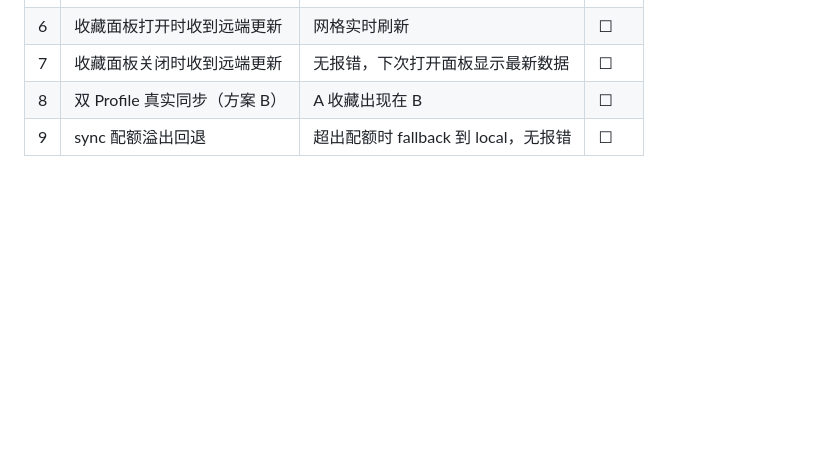
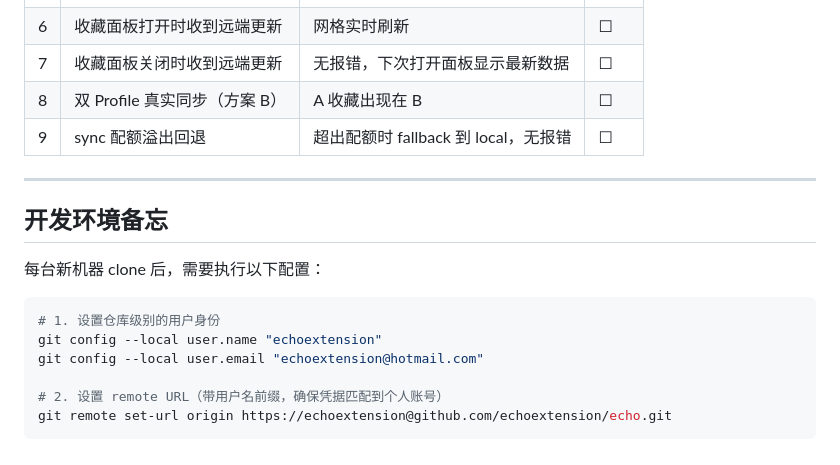
Before and after one commit to echoextension/echo, a Markdown page: docs/bug-wallpaper-favorites-sync.md, the part around the change. GitHub-like rendering; blank space fills up the shorter version.

Commit message:
docs: add dev environment setup memo to bug doc

````diff
--- a/docs/bug-wallpaper-favorites-sync.md
+++ b/docs/bug-wallpaper-favorites-sync.md
@@ -186,3 +186,18 @@ chrome.storage.sync.set({ echo_ntp_wallpaper_favorites: [] }, () => {
 | 7 | 收藏面板关闭时收到远端更新 | 无报错，下次打开面板显示最新数据 | ☐ |
 | 8 | 双 Profile 真实同步（方案 B） | A 收藏出现在 B | ☐ |
 | 9 | sync 配额溢出回退 | 超出配额时 fallback 到 local，无报错 | ☐ |
+
+---
+
+## 开发环境备忘
+
+每台新机器 clone 后，需要执行以下配置：
+
+```bash
+# 1. 设置仓库级别的用户身份
+git config --local user.name "echoextension"
+git config --local user.email "echoextension@hotmail.com"
+
+# 2. 设置 remote URL（带用户名前缀，确保凭据匹配到个人账号）
+git remote set-url origin https://echoextension@github.com/echoextension/echo.git
+```
````
